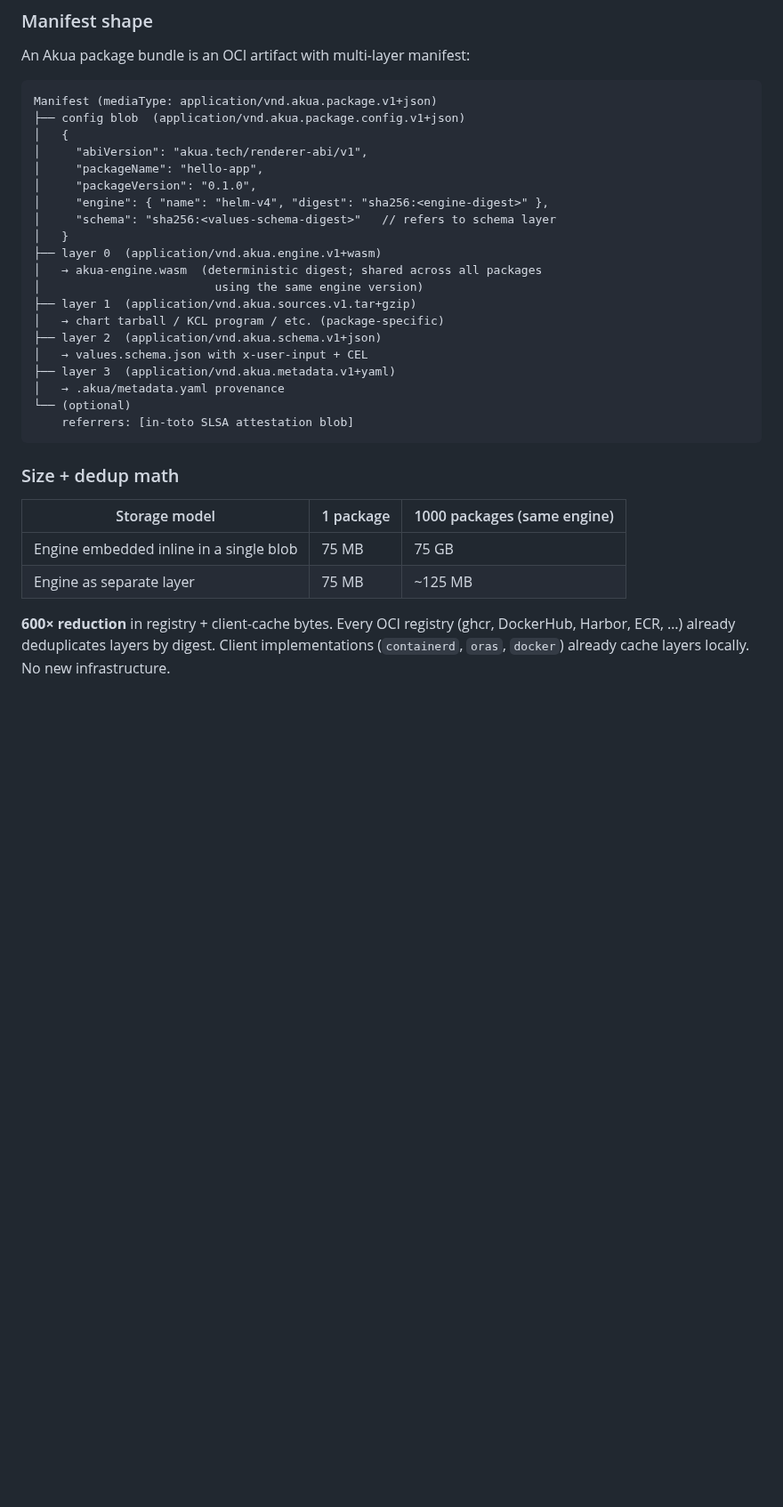
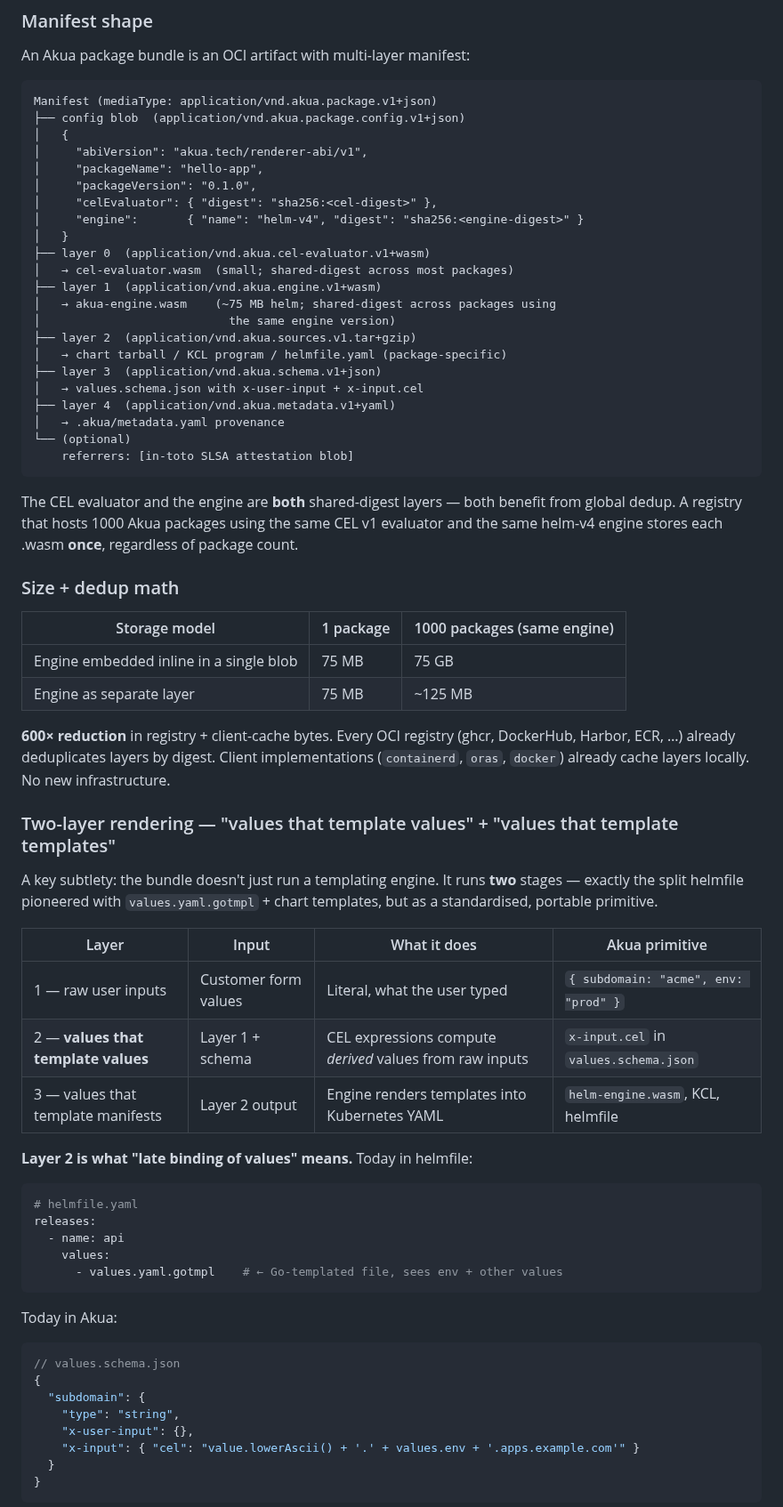
Before and after one commit to cnap-tech/akua, a Markdown page: docs/vision.md, the part around one of its changes. Shown at 89% size. Rendered like a GitHub page; blank space fills up the shorter version.

````diff
--- a/docs/vision.md
+++ b/docs/vision.md
@@ -110,21 +110,28 @@ Manifest (mediaType: application/vnd.akua.package.v1+json)
 │     "abiVersion": "akua.tech/renderer-abi/v1",
 │     "packageName": "hello-app",
 │     "packageVersion": "0.1.0",
-│     "engine": { "name": "helm-v4", "digest": "sha256:<engine-digest>" },
-│     "schema": "sha256:<values-schema-digest>"   // refers to schema layer
+│     "celEvaluator": { "digest": "sha256:<cel-digest>" },
+│     "engine":       { "name": "helm-v4", "digest": "sha256:<engine-digest>" }
 │   }
-├── layer 0  (application/vnd.akua.engine.v1+wasm)
-│   → akua-engine.wasm  (deterministic digest; shared across all packages
-│                         using the same engine version)
-├── layer 1  (application/vnd.akua.sources.v1.tar+gzip)
-│   → chart tarball / KCL program / etc. (package-specific)
-├── layer 2  (application/vnd.akua.schema.v1+json)
-│   → values.schema.json with x-user-input + CEL
-├── layer 3  (application/vnd.akua.metadata.v1+yaml)
+├── layer 0  (application/vnd.akua.cel-evaluator.v1+wasm)
+│   → cel-evaluator.wasm  (small; shared-digest across most packages)
+├── layer 1  (application/vnd.akua.engine.v1+wasm)
+│   → akua-engine.wasm    (~75 MB helm; shared-digest across packages using
+│                           the same engine version)
+├── layer 2  (application/vnd.akua.sources.v1.tar+gzip)
+│   → chart tarball / KCL program / helmfile.yaml (package-specific)
+├── layer 3  (application/vnd.akua.schema.v1+json)
+│   → values.schema.json with x-user-input + x-input.cel
+├── layer 4  (application/vnd.akua.metadata.v1+yaml)
 │   → .akua/metadata.yaml provenance
 └── (optional)
     referrers: [in-toto SLSA attestation blob]
 ```
+
+The CEL evaluator and the engine are **both** shared-digest layers —
+both benefit from global dedup. A registry that hosts 1000 Akua
+packages using the same CEL v1 evaluator and the same helm-v4 engine
+stores each .wasm **once**, regardless of package count.
 
 ### Size + dedup math
 
@@ -138,3 +145,39 @@ registry (ghcr, DockerHub, Harbor, ECR, …) already deduplicates
 layers by digest. Client implementations (`containerd`, `oras`,
 `docker`) already cache layers locally. No new infrastructure.
 
+### Two-layer rendering — "values that template values" + "values that template templates"
+
+A key subtlety: the bundle doesn't just run a templating engine. It
+runs **two** stages — exactly the split helmfile pioneered with
+`values.yaml.gotmpl` + chart templates, but as a standardised,
+portable primitive.
+
+| Layer | Input | What it does | Akua primitive |
+|---|---|---|---|
+| 1 — raw user inputs | Customer form values | Literal, what the user typed | `{ subdomain: "acme", env: "prod" }` |
+| 2 — **values that template values** | Layer 1 + schema | CEL expressions compute *derived* values from raw inputs | `x-input.cel` in `values.schema.json` |
+| 3 — values that template manifests | Layer 2 output | Engine renders templates into Kubernetes YAML | `helm-engine.wasm`, KCL, helmfile |
+
+**Layer 2 is what "late binding of values" means.** Today in helmfile:
+
+```yaml
+# helmfile.yaml
+releases:
+  - name: api
+    values:
+      - values.yaml.gotmpl    # ← Go-templated file, sees env + other values
+```
+
+Today in Akua:
+
+```json
+// values.schema.json
+{
+  "subdomain": {
+    "type": "string",
+    "x-user-input": {},
+    "x-input": { "cel": "value.lowerAscii() + '.' + values.env + '.apps.example.com'" }
+  }
+}
+```
+
````
Also changed, not shown: other parts of docs/vision.md (+46 -17 lines).
